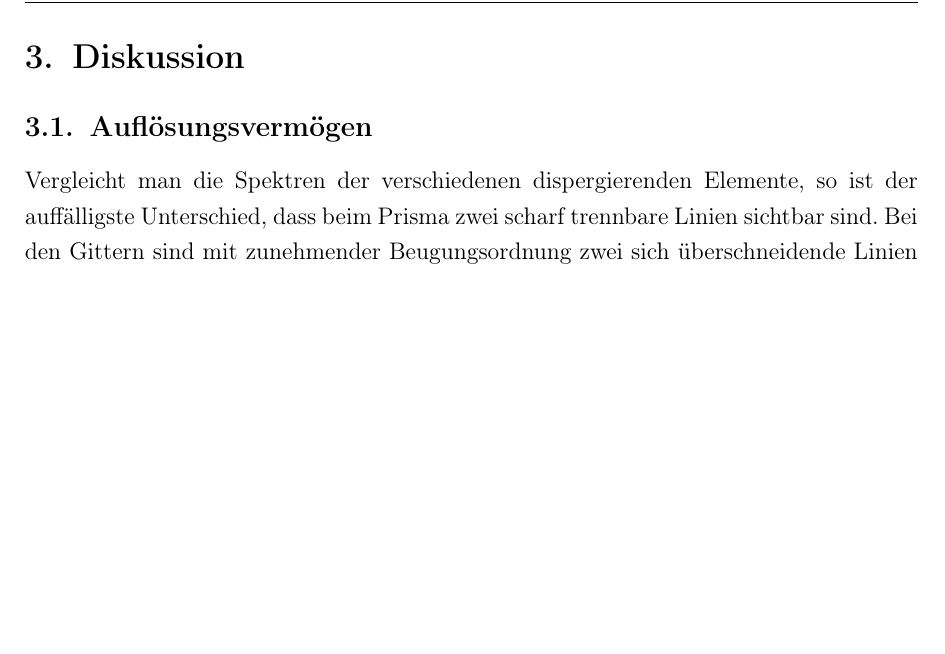
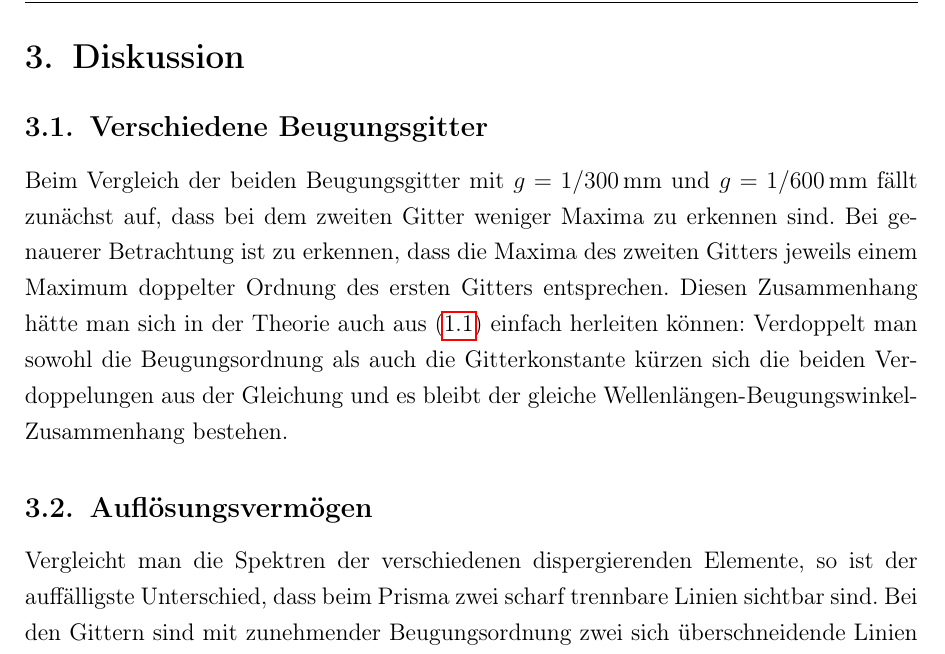
Before and after one commit to f-edens/praktikum, a LaTeX document (O3/00_protokoll.tex, which reads O3/10_Inhalt.tex): part of page 11 of 14, cut so that both start at the same text, the shorter picture padded with empty space. The pictures show the PDF file O3/00_protokoll.pdf that the author committed with the source.

Commit message:
Ein bisschen mehr theorie

```diff
--- a/O3/10_Inhalt.tex
+++ b/O3/10_Inhalt.tex
@@ -164,6 +164,8 @@ Gnuplot liefert uns den Proportionalitätsfaktor $ a = hc = \SI{.92(5)}{\electro
 
 \newpage
 \section{Diskussion}
+\subsection{Verschiedene Beugungsgitter}
+Beim Vergleich der beiden Beugungsgitter mit $ g = \SI{1/300}{\milli \meter} $ und $ g = \SI{1/600}{\milli\meter} $ fällt zunächst auf, dass bei dem zweiten Gitter weniger Maxima zu erkennen sind. Bei genauerer Betrachtung ist zu erkennen, dass die Maxima des zweiten Gitters jeweils einem Maximum doppelter Ordnung des ersten Gitters entsprechen. Diesen Zusammenhang hätte man sich in der Theorie auch aus \eqref{eq:theo:beug} einfach herleiten können: Verdoppelt man sowohl die Beugungsordnung als auch die Gitterkonstante kürzen sich die beiden Verdoppelungen aus der Gleichung und es bleibt der gleiche Wellenlängen-Beugungswinkel-Zusammenhang bestehen.
 \subsection{Auflösungsvermögen}
 Vergleicht man die Spektren der verschiedenen dispergierenden Elemente, so ist der auffälligste Unterschied, dass beim Prisma zwei scharf trennbare Linien sichtbar sind. Bei den Gittern sind mit zunehmender Beugungsordnung zwei sich überschneidende Linien zu erkennen, daraus ist zu schließen, dass der Wellenlängenunterschied zu gering ist, um scharfe Linien aufzulösen.
 Dieser beträgt bei der verwendeten Natriumdampflampe $ \SI{0,6}{\nano\meter} $. Die Gitter unterscheiden sich durch ihre Spaltenanzahl, daraus ergibt sich wie nach dem Rayleigh-Kriterium eine bessere Unterscheitbarkeit der sich überschneidenden Linien.
```
Also changed, not shown: O3/00_protokoll.pdf.
